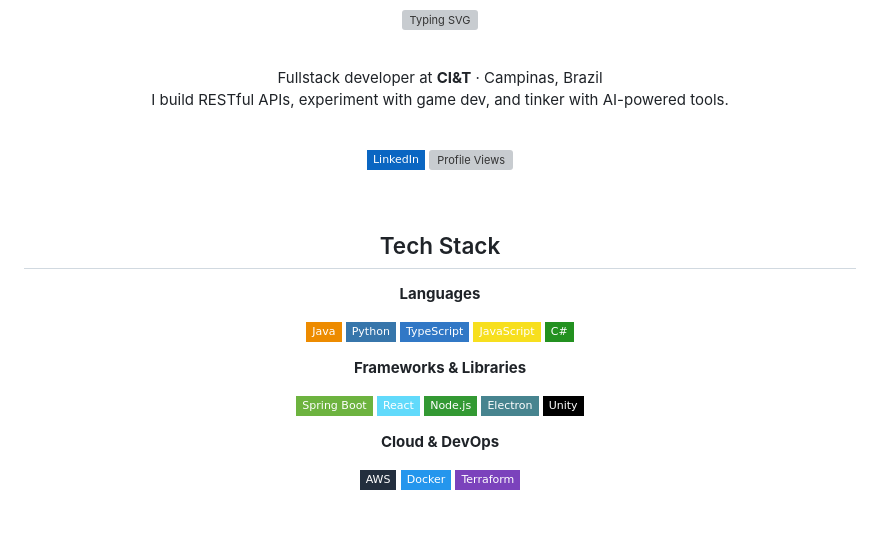
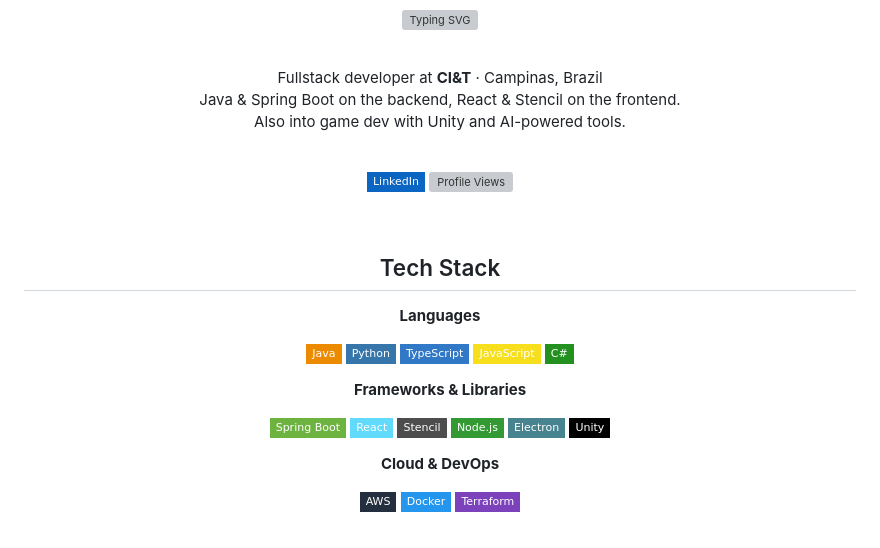
Before and after one commit to dequevedo/dequevedo, a Markdown page: README.md, the part around the change. Drawn GitHub-style; badges without logos; grey boxes are pictures that could not be loaded.

Commit message:
update: improve bio with fullstack focus, add Stencil to stack

```diff
--- a/README.md
+++ b/README.md
@@ -5,7 +5,8 @@
 <br>
 
 Fullstack developer at **CI&T** · Campinas, Brazil
-I build RESTful APIs, experiment with game dev, and tinker with AI-powered tools.
+Java & Spring Boot on the backend, React & Stencil on the frontend.
+Also into game dev with Unity and AI-powered tools.
 
 <br>
 
@@ -32,6 +33,7 @@ I build RESTful APIs, experiment with game dev, and tinker with AI-powered tools
 
 ![Spring Boot](https://img.shields.io/badge/Spring_Boot-6DB33F?style=flat-square&logo=springboot&logoColor=white)
 ![React](https://img.shields.io/badge/React-61DAFB?style=flat-square&logo=react&logoColor=black)
+![Stencil](https://img.shields.io/badge/Stencil-4D4D4D?style=flat-square&logo=stencil&logoColor=white)
 ![Node.js](https://img.shields.io/badge/Node.js-339933?style=flat-square&logo=nodedotjs&logoColor=white)
 ![Electron](https://img.shields.io/badge/Electron-47848F?style=flat-square&logo=electron&logoColor=white)
 ![Unity](https://img.shields.io/badge/Unity-000000?style=flat-square&logo=unity&logoColor=white)
```
